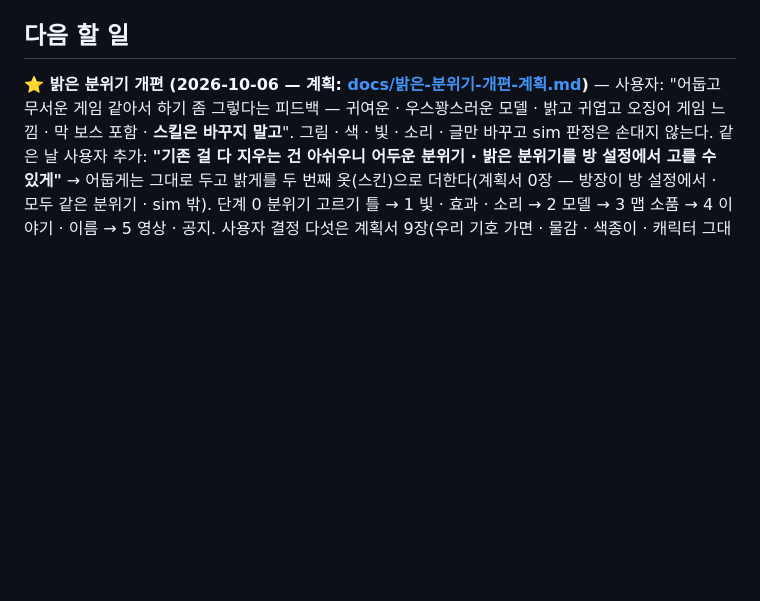
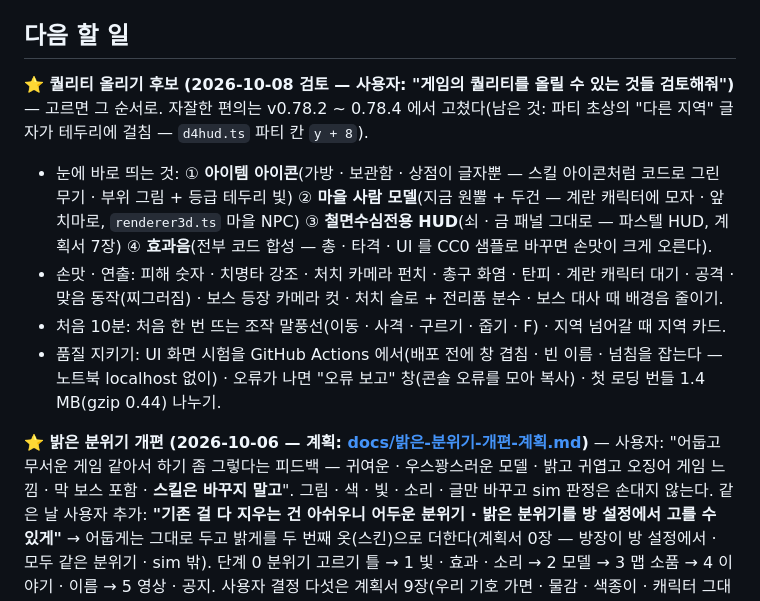
Before and after one commit to goormigrm/bedorage-rpg, a Markdown page: HANDOVER.md, the part around the change. Drawn GitHub-style; blank space fills up the shorter version.

Commit message:
HANDOVER — 퀄리티 올리기 후보 정리
Co-Authored-By: Claude Opus 5.5 <noreply@anthropic.com>

```diff
--- a/HANDOVER.md
+++ b/HANDOVER.md
@@ -333,6 +333,12 @@ tests/dungeon.test.ts · tests/combat.test.ts · tests/skills.test.ts · tests/i
 
 ## 다음 할 일
 
+**⭐ 퀄리티 올리기 후보 (2026-10-08 검토 — 사용자: "게임의 퀄리티를 올릴 수 있는 것들 검토해줘")** — 고르면 그 순서로. 자잘한 편의는 v0.78.2 ~ 0.78.4 에서 고쳤다(남은 것: 파티 초상의 "다른 지역" 글자가 테두리에 걸침 — `d4hud.ts` 파티 칸 `y + 8`).
+- 눈에 바로 띄는 것: ① **아이템 아이콘**(가방 · 보관함 · 상점이 글자뿐 — 스킬 아이콘처럼 코드로 그린 무기 · 부위 그림 + 등급 테두리 빛) ② **마을 사람 모델**(지금 원뿔 + 두건 — 계란 캐릭터에 모자 · 앞치마로, `renderer3d.ts` 마을 NPC) ③ **철면수심전용 HUD**(쇠 · 금 패널 그대로 — 파스텔 HUD, 계획서 7장) ④ **효과음**(전부 코드 합성 — 총 · 타격 · UI 를 CC0 샘플로 바꾸면 손맛이 크게 오른다).
+- 손맛 · 연출: 피해 숫자 · 치명타 강조 · 처치 카메라 펀치 · 총구 화염 · 탄피 · 계란 캐릭터 대기 · 공격 · 맞음 동작(찌그러짐) · 보스 등장 카메라 컷 · 처치 슬로 + 전리품 분수 · 보스 대사 때 배경음 줄이기.
+- 처음 10분: 처음 한 번 뜨는 조작 말풍선(이동 · 사격 · 구르기 · 줍기 · F) · 지역 넘어갈 때 지역 카드.
+- 품질 지키기: UI 화면 시험을 GitHub Actions 에서(배포 전에 창 겹침 · 빈 이름 · 넘침을 잡는다 — 노트북 localhost 없이) · 오류가 나면 "오류 보고" 창(콘솔 오류를 모아 복사) · 첫 로딩 번들 1.4 MB(gzip 0.44) 나누기.
+
 **⭐ 밝은 분위기 개편 (2026-10-06 — 계획: [docs/밝은-분위기-개편-계획.md](docs/밝은-분위기-개편-계획.md))** — 사용자: "어둡고 무서운 게임 같아서 하기 좀 그렇다는 피드백 — 귀여운 · 우스꽝스러운 모델 · 밝고 귀엽고 오징어 게임 느낌 · 막 보스 포함 · **스킬은 바꾸지 말고**". 그림 · 색 · 빛 · 소리 · 글만 바꾸고 sim 판정은 손대지 않는다. 같은 날 사용자 추가: **"기존 걸 다 지우는 건 아쉬우니 어두운 분위기 · 밝은 분위기를 방 설정에서 고를 수 있게"** → 어둡게는 그대로 두고 밝게를 두 번째 옷(스킨)으로 더한다(계획서 0장 — 방장이 방 설정에서 · 모두 같은 분위기 · sim 밖). 단계 0 분위기 고르기 틀 → 1 빛 · 효과 · 소리 → 2 모델 → 3 맵 소품 → 4 이야기 · 이름 → 5 영상 · 공지. 사용자 결정 다섯은 계획서 9장(우리 기호 가면 · 물감 · 색종이 · 캐릭터 그대로 · 모델 받음 · 두 분위기). ✅ 모델 받음: `art-src/cute-monsters/`(Quaternius Ultimate Monsters glTF 53 · CC0 · 저장소 밖 — 다른 PC 는 계획서 2장의 구글 드라이브에서 다시 받는다). **진행: 0 ✅(v0.73.0) · 1 ✅(v0.74.0) · 2 ✅(v0.75.0) · 3 ✅(v0.76.0 — 장난감 블록 · 공 · 선물 상자 · 숙소 · 진행요원 ♡ · ◇ · 로비 꼬마전구) · 4 ✅(v0.77.0 — 글 · 이야기 · 보스 목소리) · 5 ✅(v0.78.0 — 밝은 영상 · 사진 · 4차 공지). 다음 후보: 사용자 피드백을 받아 모델 크기 · 색 다듬기(밝은 사진 셋으로 확인) · 밝은 보스 목소리 영상(`t.start({ mode: 'ult', skin: 'bright' })`) · HUD 쇠 · 금 질감을 파스텔로(계획서 7장).** 확인 요령: 창이 가려지면 브라우저가 rAF 를 멈춘다 — `__session.frame(performance.now())` 를 setInterval 로 돌리면 화면 없이도 진행된다(`__bd.models()` 가 비어 보이던 것은 이 때문).
 
 
```
